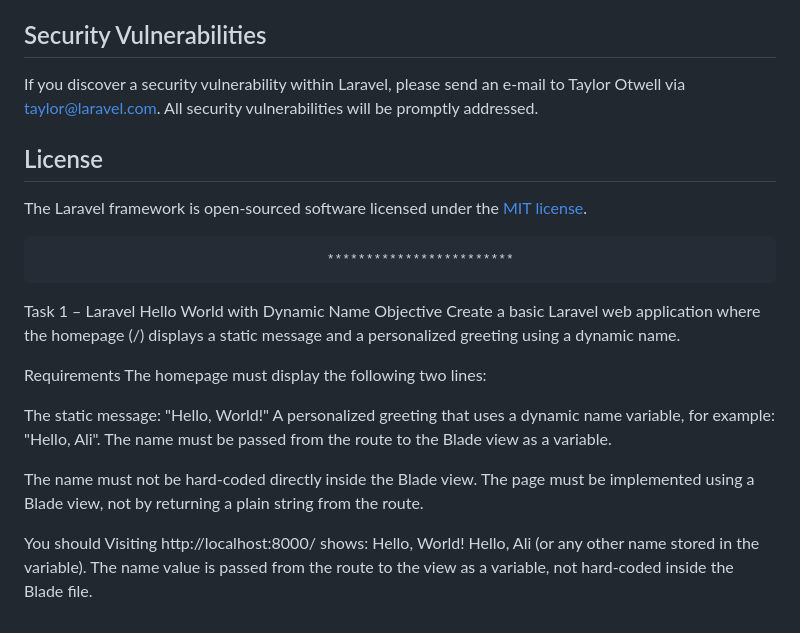
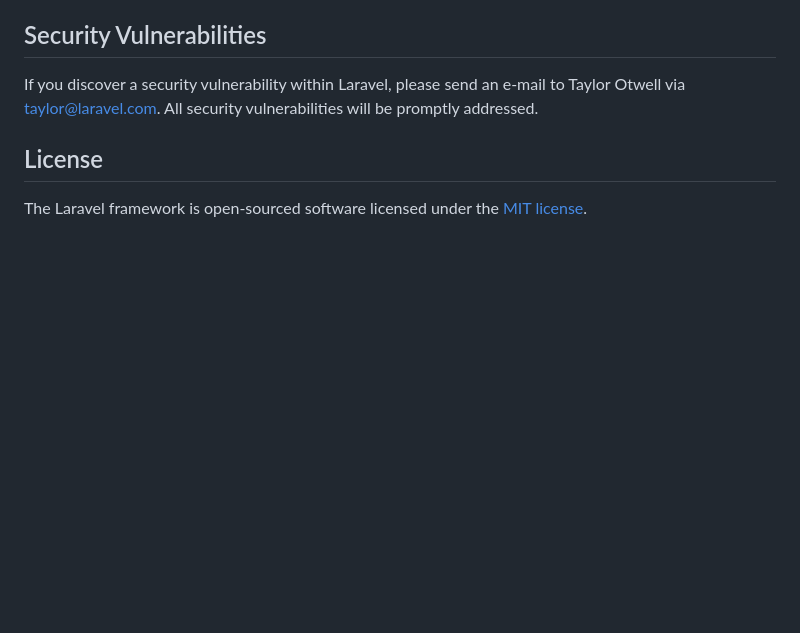
Before and after one commit to mo7ammedash/Field-training-Backend, a Markdown page: w01/README.md, the part around the change. GitHub-like rendering; blank space fills up the shorter version.

```diff
--- a/w01/README.md
+++ b/w01/README.md
@@ -57,25 +57,3 @@ If you discover a security vulnerability within Laravel, please send an e-mail t
 ## License
 
 The Laravel framework is open-sourced software licensed under the [MIT license](https://opensource.org/licenses/MIT).
-
-                                         ************************
-
-Task 1 – Laravel Hello World with Dynamic Name
-Objective
-Create a basic Laravel web application where the homepage (/) displays a static message and a personalized greeting using a dynamic name.
-
-Requirements
-The homepage must display the following two lines:
-
-The static message: "Hello, World!"
-A personalized greeting that uses a dynamic name variable, for example: "Hello, Ali".
-The name must be passed from the route to the Blade view as a variable.
-
-The name must not be hard-coded directly inside the Blade view.
-The page must be implemented using a Blade view, not by returning a plain string from the route.
-
-You should
-Visiting http://localhost:8000/ shows:
-Hello, World!
-Hello, Ali (or any other name stored in the variable).
-The name value is passed from the route to the view as a variable, not hard-coded inside the Blade file.
```
